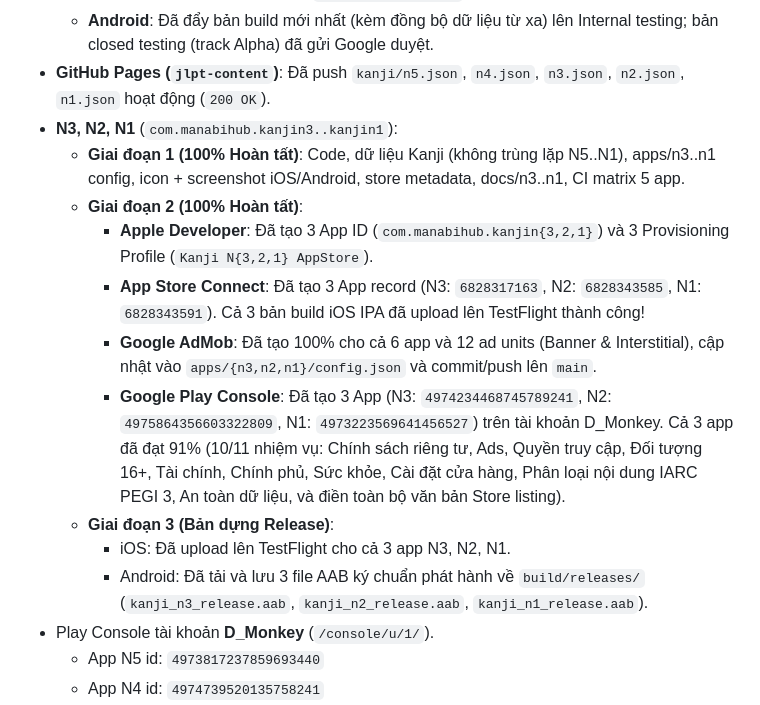
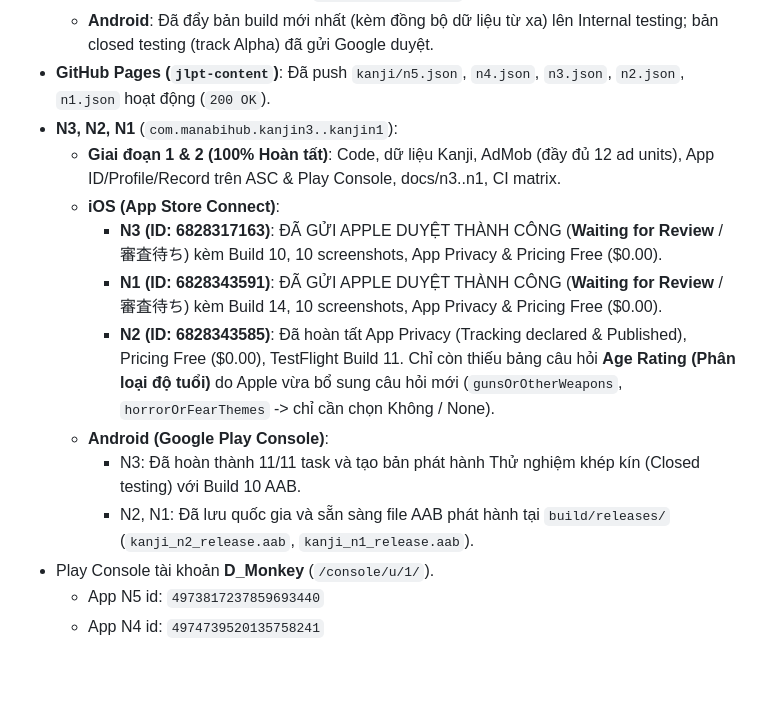
Before and after one commit to hainc08/jlptkanjin5, a Markdown page: AGENTS.md, the part around the change. GitHub-like rendering; blank space fills up the shorter version.

Commit message:
docs: cap nhat tien do gui duyet iOS N3, N1 thanh cong va N2

```diff
--- a/AGENTS.md
+++ b/AGENTS.md
@@ -23,15 +23,14 @@
   - **Android**: Đã đẩy bản build mới nhất (kèm đồng bộ dữ liệu từ xa) lên Internal testing; bản closed testing (track Alpha) đã gửi Google duyệt.
 - **GitHub Pages (`jlpt-content`)**: Đã push `kanji/n5.json`, `n4.json`, `n3.json`, `n2.json`, `n1.json` hoạt động (`200 OK`).
 - **N3, N2, N1** (`com.manabihub.kanjin3..kanjin1`):
-  - **Giai đoạn 1 (100% Hoàn tất)**: Code, dữ liệu Kanji (không trùng lặp N5..N1), apps/n3..n1 config, icon + screenshot iOS/Android, store metadata, docs/n3..n1, CI matrix 5 app.
-  - **Giai đoạn 2 (100% Hoàn tất)**:
-    - **Apple Developer**: Đã tạo 3 App ID (`com.manabihub.kanjin{3,2,1}`) và 3 Provisioning Profile (`Kanji N{3,2,1} AppStore`).
-    - **App Store Connect**: Đã tạo 3 App record (N3: `6828317163`, N2: `6828343585`, N1: `6828343591`). Cả 3 bản build iOS IPA đã upload lên TestFlight thành công!
-    - **Google AdMob**: Đã tạo 100% cho cả 6 app và 12 ad units (Banner & Interstitial), cập nhật vào `apps/{n3,n2,n1}/config.json` và commit/push lên `main`.
-    - **Google Play Console**: Đã tạo 3 App (N3: `4974234468745789241`, N2: `4975864356603322809`, N1: `4973223569641456527`) trên tài khoản D_Monkey. Cả 3 app đã đạt 91% (10/11 nhiệm vụ: Chính sách riêng tư, Ads, Quyền truy cập, Đối tượng 16+, Tài chính, Chính phủ, Sức khỏe, Cài đặt cửa hàng, Phân loại nội dung IARC PEGI 3, An toàn dữ liệu, và điền toàn bộ văn bản Store listing).
-  - **Giai đoạn 3 (Bản dựng Release)**:
-    - iOS: Đã upload lên TestFlight cho cả 3 app N3, N2, N1.
-    - Android: Đã tải và lưu 3 file AAB ký chuẩn phát hành về `build/releases/` (`kanji_n3_release.aab`, `kanji_n2_release.aab`, `kanji_n1_release.aab`).
+  - **Giai đoạn 1 & 2 (100% Hoàn tất)**: Code, dữ liệu Kanji, AdMob (đầy đủ 12 ad units), App ID/Profile/Record trên ASC & Play Console, docs/n3..n1, CI matrix.
+  - **iOS (App Store Connect)**:
+    - **N3 (ID: 6828317163)**: ĐÃ GỬI APPLE DUYỆT THÀNH CÔNG (**Waiting for Review** / 審査待ち) kèm Build 10, 10 screenshots, App Privacy & Pricing Free ($0.00).
+    - **N1 (ID: 6828343591)**: ĐÃ GỬI APPLE DUYỆT THÀNH CÔNG (**Waiting for Review** / 審査待ち) kèm Build 14, 10 screenshots, App Privacy & Pricing Free ($0.00).
+    - **N2 (ID: 6828343585)**: Đã hoàn tất App Privacy (Tracking declared & Published), Pricing Free ($0.00), TestFlight Build 11. Chỉ còn thiếu bảng câu hỏi **Age Rating (Phân loại độ tuổi)** do Apple vừa bổ sung câu hỏi mới (`gunsOrOtherWeapons`, `horrorOrFearThemes` -> chỉ cần chọn Không / None).
+  - **Android (Google Play Console)**:
+    - N3: Đã hoàn thành 11/11 task và tạo bản phát hành Thử nghiệm khép kín (Closed testing) với Build 10 AAB.
+    - N2, N1: Đã lưu quốc gia và sẵn sàng file AAB phát hành tại `build/releases/` (`kanji_n2_release.aab`, `kanji_n1_release.aab`).
 - Play Console tài khoản **D_Monkey** (`/console/u/1/`).
   - App N5 id: `4973817237859693440`
   - App N4 id: `4974739520135758241`
```
